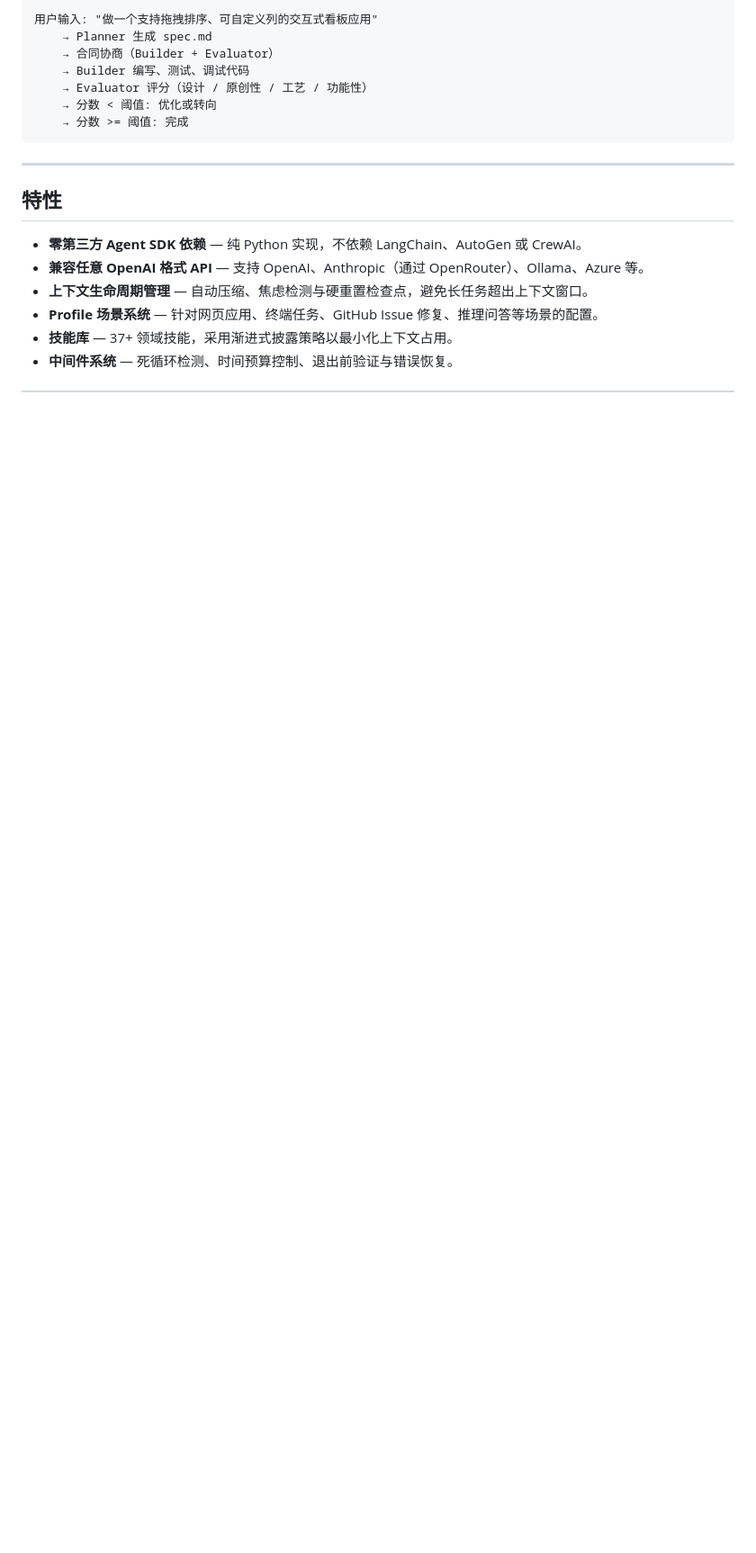
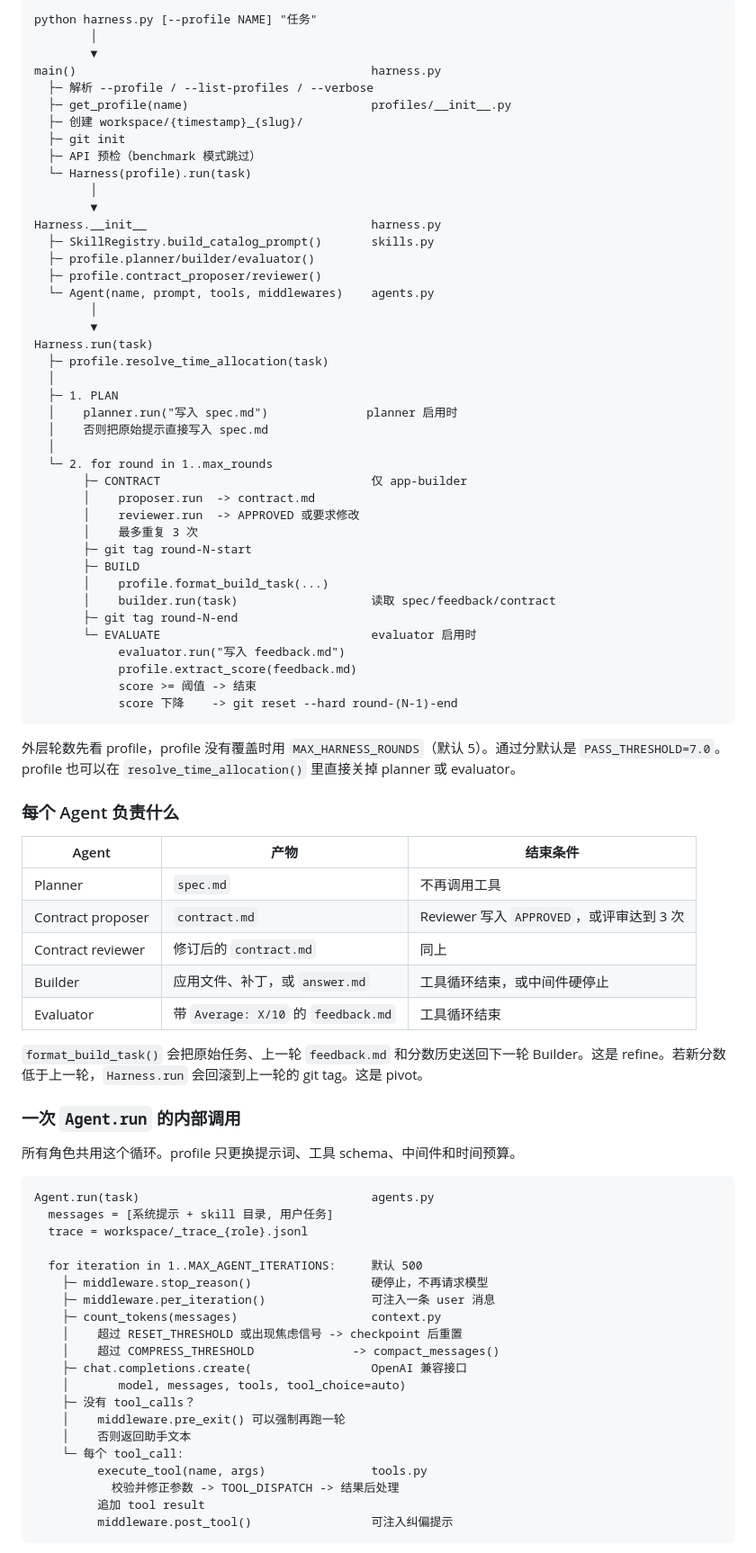
Before and after one commit to panzi-hub/quadriga, a Markdown page: README_CN.md, the part around one of its changes. Shown at 90% size. Rendered like a GitHub page; blank space fills up the shorter version.

````diff
--- a/README_CN.md
+++ b/README_CN.md
@@ -27,21 +49,86 @@ Harness 采用三 Agent 协作架构，将自然语言任务描述转换为可
 
 ```
-用户输入: "做一个支持拖拽排序、可自定义列的交互式看板应用"
-    → Planner 生成 spec.md
-    → 合同协商（Builder + Evaluator）
-    → Builder 编写、测试、调试代码
-    → Evaluator 评分（设计 / 原创性 / 工艺 / 功能性）
-    → 分数 < 阈值: 优化或转向
-    → 分数 >= 阈值: 完成
+python harness.py [--profile NAME] "任务"
+        │
+        ▼
+main()                                          harness.py
+  ├─ 解析 --profile / --list-profiles / --verbose
+  ├─ get_profile(name)                          profiles/__init__.py
+  ├─ 创建 workspace/{timestamp}_{slug}/
+  ├─ git init
+  ├─ API 预检（benchmark 模式跳过）
+  └─ Harness(profile).run(task)
+        │
+        ▼
+Harness.__init__                                harness.py
+  ├─ SkillRegistry.build_catalog_prompt()       skills.py
+  ├─ profile.planner/builder/evaluator()
+  ├─ profile.contract_proposer/reviewer()
+  └─ Agent(name, prompt, tools, middlewares)    agents.py
+        │
+        ▼
+Harness.run(task)
+  ├─ profile.resolve_time_allocation(task)
+  │
+  ├─ 1. PLAN
+  │    planner.run("写入 spec.md")              planner 启用时
+  │    否则把原始提示直接写入 spec.md
+  │
+  └─ 2. for round in 1..max_rounds
+       ├─ CONTRACT                              仅 app-builder
+       │    proposer.run  -> contract.md
+       │    reviewer.run  -> APPROVED 或要求修改
+       │    最多重复 3 次
+       ├─ git tag round-N-start
+       ├─ BUILD
+       │    profile.format_build_task(...)
+       │    builder.run(task)                   读取 spec/feedback/contract
+       ├─ git tag round-N-end
+       └─ EVALUATE                              evaluator 启用时
+            evaluator.run("写入 feedback.md")
+            profile.extract_score(feedback.md)
+            score >= 阈值 -> 结束
+            score 下降    -> git reset --hard round-(N-1)-end
 ```
 
----
+外层轮数先看 profile，profile 没有覆盖时用 `MAX_HARNESS_ROUNDS`（默认 5）。通过分默认是 `PASS_THRESHOLD=7.0`。profile 也可以在 `resolve_time_allocation()` 里直接关掉 planner 或 evaluator。
 
-## 特性
+### 每个 Agent 负责什么
 
-- **零第三方 Agent SDK 依赖** — 纯 Python 实现，不依赖 LangChain、AutoGen 或 CrewAI。
-- **兼容任意 OpenAI 格式 API** — 支持 OpenAI、Anthropic（通过 OpenRouter）、Ollama、Azure 等。
-- **上下文生命周期管理** — 自动压缩、焦虑检测与硬重置检查点，避免长任务超出上下文窗口。
-- **Profile 场景系统** — 针对网页应用、终端任务、GitHub Issue 修复、推理问答等场景的配置。
-- **技能库** — 37+ 领域技能，采用渐进式披露策略以最小化上下文占用。
-- **中间件系统** — 死循环检测、时间预算控制、退出前验证与错误恢复。
+| Agent | 产物 | 结束条件 |
+|---|---|---|
+| Planner | `spec.md` | 不再调用工具 |
+| Contract proposer | `contract.md` | Reviewer 写入 `APPROVED`，或评审达到 3 次 |
+| Contract reviewer | 修订后的 `contract.md` | 同上 |
+| Builder | 应用文件、补丁，或 `answer.md` | 工具循环结束，或中间件硬停止 |
+| Evaluator | 带 `Average: X/10` 的 `feedback.md` | 工具循环结束 |
+
+`format_build_task()` 会把原始任务、上一轮 `feedback.md` 和分数历史送回下一轮 Builder。这是 refine。若新分数低于上一轮，`Harness.run` 会回滚到上一轮的 git tag。这是 pivot。
+
+### 一次 `Agent.run` 的内部调用
+
+所有角色共用这个循环。profile 只更换提示词、工具 schema、中间件和时间预算。
+
+```
+Agent.run(task)                                 agents.py
+  messages = [系统提示 + skill 目录, 用户任务]
+  trace = workspace/_trace_{role}.jsonl
+
+  for iteration in 1..MAX_AGENT_ITERATIONS:     默认 500
+    ├─ middleware.stop_reason()                 硬停止，不再请求模型
+    ├─ middleware.per_iteration()               可注入一条 user 消息
+    ├─ count_tokens(messages)                   context.py
+    │    超过 RESET_THRESHOLD 或出现焦虑信号 -> checkpoint 后重置
+    │    超过 COMPRESS_THRESHOLD              -> compact_messages()
+    ├─ chat.completions.create(                 OpenAI 兼容接口
+    │       model, messages, tools, tool_choice=auto)
+    ├─ 没有 tool_calls？
+    │    middleware.pre_exit() 可以强制再跑一轮
+    │    否则返回助手文本
+    └─ 每个 tool_call:
+         execute_tool(name, args)               tools.py
+           校验并修正参数 -> TOOL_DISPATCH -> 结果后处理
+         追加 tool result
+         middleware.post_tool()                 可注入纠偏提示
+```
+
````
Also changed, not shown: other parts of README_CN.md (+110 -152 lines), README.md (+190 -165 lines).
